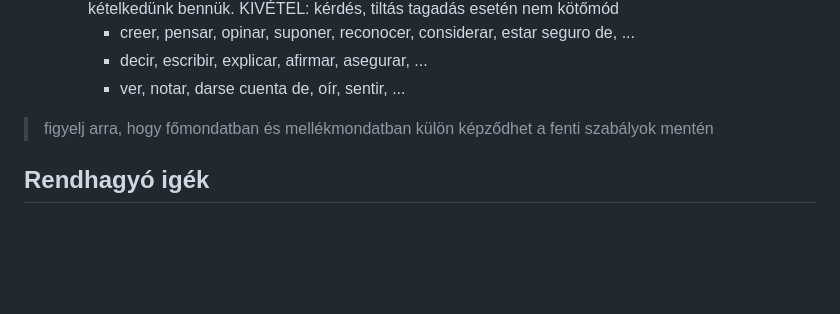
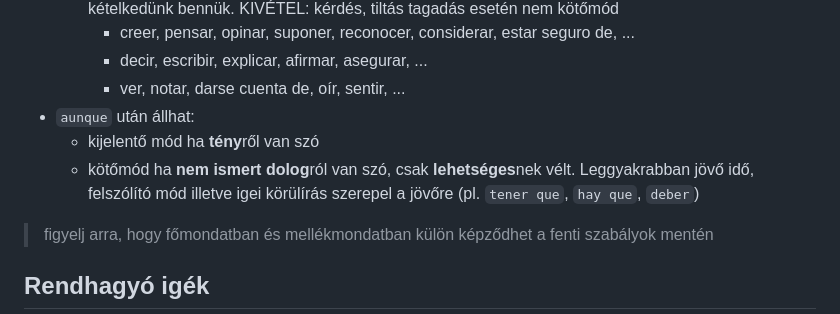
Before and after one commit to budavariam/learning-spanish, a Markdown page: posts/nyelvtan-subjuntivo-jelen.md, the part around the change. Rendered like a GitHub page; blank space fills up the shorter version.

Commit message:
Add aunque in subjuntivo

```diff
--- a/posts/nyelvtan-subjuntivo-jelen.md
+++ b/posts/nyelvtan-subjuntivo-jelen.md
@@ -49,6 +49,10 @@ ellos/ellas/ustedes|habl**en**|com**an**|viv**an**
     - creer, pensar, opinar, suponer, reconocer, considerar, estar seguro de, ...
     - decir, escribir, explicar, afirmar, asegurar, ...
     - ver, notar, darse cuenta de, oír, sentir, ...
+- `aunque` után állhat:
+  - kijelentő mód ha **tény**ről van szó
+  - kötőmód ha **nem ismert dolog**ról van szó, csak **lehetséges**nek vélt. Leggyakrabban jövő idő, felszólító mód illetve igei körülírás szerepel a jövőre (pl. `tener que`, `hay que`, `deber`)
+
 
 > figyelj arra, hogy főmondatban és mellékmondatban külön képződhet a fenti szabályok mentén
 
```
